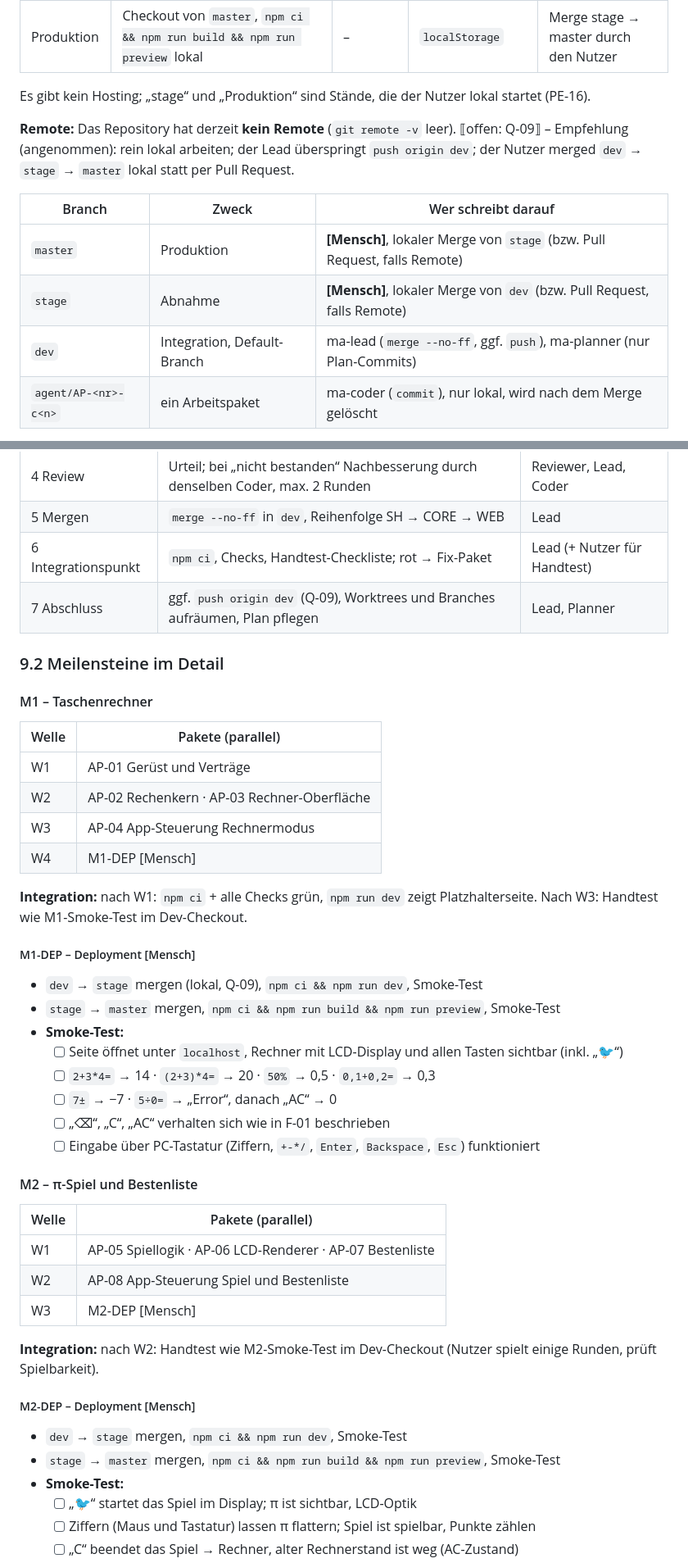
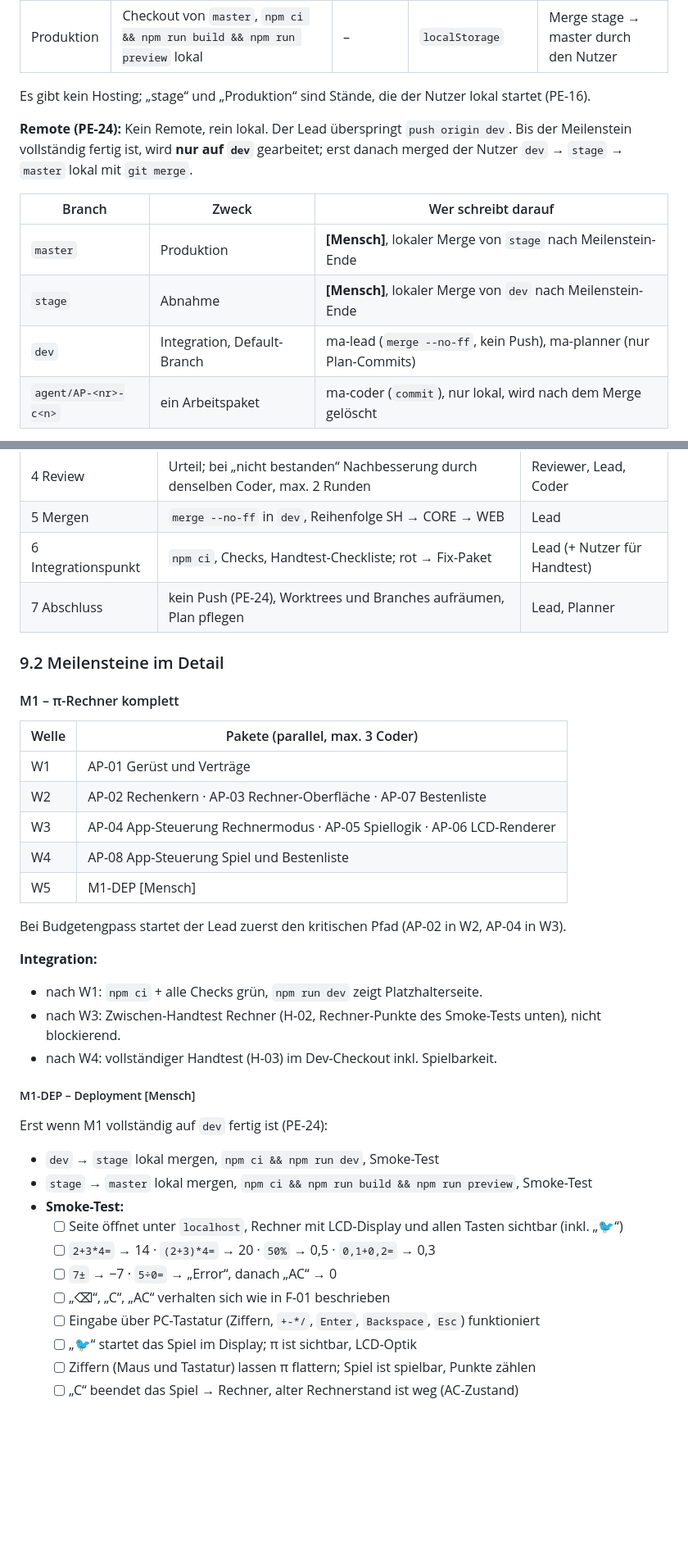
Before and after one commit to CemDCoding/flappyPiCalculator, a Markdown page: docs/masterBuildPlan.md, 2 parts joined by grey strips. Shown at 82% size. Rendered like a GitHub page; blank space fills up the shorter version.

Commit message:
plan: merge into single milestone M1, set budget to 50 percent, work locally on dev
Co-Authored-By: Claude Opus 5.5 <noreply@anthropic.com>

```diff
--- a/docs/masterBuildPlan.md
+++ b/docs/masterBuildPlan.md
@@ -223,13 +223,13 @@ Es gelten immer R1–R6 (siehe Agent-Dateien). Dieser Abschnitt konkretisiert si
 
 Es gibt kein Hosting; „stage“ und „Produktion“ sind Stände, die der Nutzer lokal startet (PE-16).
 
-**Remote:** Das Repository hat derzeit **kein Remote** (`git remote -v` leer). ⟦offen: Q-09⟧ – Empfehlung (angenommen): rein lokal arbeiten; der Lead überspringt `push origin dev`; der Nutzer merged `dev` → `stage` → `master` lokal statt per Pull Request.
+**Remote (PE-24):** Kein Remote, rein lokal. Der Lead überspringt `push origin dev`. Bis der Meilenstein vollständig fertig ist, wird **nur auf `dev`** gearbeitet; erst danach merged der Nutzer `dev` → `stage` → `master` lokal mit `git merge`.
 
 | Branch | Zweck | Wer schreibt darauf |
 |---|---|---|
-| `master` | Produktion | **[Mensch]**, lokaler Merge von `stage` (bzw. Pull Request, falls Remote) |
-| `stage` | Abnahme | **[Mensch]**, lokaler Merge von `dev` (bzw. Pull Request, falls Remote) |
-| `dev` | Integration, Default-Branch | ma-lead (`merge --no-ff`, ggf. `push`), ma-planner (nur Plan-Commits) |
+| `master` | Produktion | **[Mensch]**, lokaler Merge von `stage` nach Meilenstein-Ende |
+| `stage` | Abnahme | **[Mensch]**, lokaler Merge von `dev` nach Meilenstein-Ende |
+| `dev` | Integration, Default-Branch | ma-lead (`merge --no-ff`, kein Push), ma-planner (nur Plan-Commits) |
 | `agent/AP-<nr>-c<n>` | ein Arbeitspaket | ma-coder (`commit`), nur lokal, wird nach dem Merge gelöscht |
 
 **Worktrees (PE-20):** unter `D:\Private Projekte\mAtaschenRechnerFlappybird_worktree\<name>` (wie in den Agent-Regeln). Der Lead legt sie an und entfernt sie nach dem Merge.
@@ -336,47 +335,39 @@ flowchart TD
 | 4 Review | Urteil; bei „nicht bestanden“ Nachbesserung durch denselben Coder, max. 2 Runden | Reviewer, Lead, Coder |
 | 5 Mergen | `merge --no-ff` in `dev`, Reihenfolge SH → CORE → WEB | Lead |
 | 6 Integrationspunkt | `npm ci`, Checks, Handtest-Checkliste; rot → Fix-Paket | Lead (+ Nutzer für Handtest) |
-| 7 Abschluss | ggf. `push origin dev` (Q-09), Worktrees und Branches aufräumen, Plan pflegen | Lead, Planner |
+| 7 Abschluss | kein Push (PE-24), Worktrees und Branches aufräumen, Plan pflegen | Lead, Planner |
 
 ### 9.2 Meilensteine im Detail
 
-#### M1 – Taschenrechner
+#### M1 – π-Rechner komplett
 
-| Welle | Pakete (parallel) |
+| Welle | Pakete (parallel, max. 3 Coder) |
 |---|---|
 | W1 | AP-01 Gerüst und Verträge |
-| W2 | AP-02 Rechenkern · AP-03 Rechner-Oberfläche |
-| W3 | AP-04 App-Steuerung Rechnermodus |
-| W4 | M1-DEP [Mensch] |
+| W2 | AP-02 Rechenkern · AP-03 Rechner-Oberfläche · AP-07 Bestenliste |
+| W3 | AP-04 App-Steuerung Rechnermodus · AP-05 Spiellogik · AP-06 LCD-Renderer |
+| W4 | AP-08 App-Steuerung Spiel und Bestenliste |
+| W5 | M1-DEP [Mensch] |
 
-**Integration:** nach W1: `npm ci` + alle Checks grün, `npm run dev` zeigt Platzhalterseite. Nach W3: Handtest wie M1-Smoke-Test im Dev-Checkout.
+Bei Budgetengpass startet der Lead zuerst den kritischen Pfad (AP-02 in W2, AP-04 in W3).
+
+**Integration:**
+- nach W1: `npm ci` + alle Checks grün, `npm run dev` zeigt Platzhalterseite.
+- nach W3: Zwischen-Handtest Rechner (H-02, Rechner-Punkte des Smoke-Tests unten), nicht blockierend.
+- nach W4: vollständiger Handtest (H-03) im Dev-Checkout inkl. Spielbarkeit.
 
 ##### M1-DEP – Deployment [Mensch]
 
-- `dev` → `stage` mergen (lokal, Q-09), `npm ci && npm run dev`, Smoke-Test
-- `stage` → `master` mergen, `npm ci && npm run build && npm run preview`, Smoke-Test
+Erst wenn M1 vollständig auf `dev` fertig ist (PE-24):
+
+- `dev` → `stage` lokal mergen, `npm ci && npm run dev`, Smoke-Test
+- `stage` → `master` lokal mergen, `npm ci && npm run build && npm run preview`, Smoke-Test
 - **Smoke-Test:**
   - [ ] Seite öffnet unter `localhost`, Rechner mit LCD-Display und allen Tasten sichtbar (inkl. „🐦“)
   - [ ] `2+3*4=` → 14 · `(2+3)*4=` → 20 · `50%` → 0,5 · `0,1+0,2=` → 0,3
   - [ ] `7±` → −7 · `5÷0=` → „Error“, danach „AC“ → 0
   - [ ] „⌫“, „C“, „AC“ verhalten sich wie in F-01 beschrieben
   - [ ] Eingabe über PC-Tastatur (Ziffern, `+-*/`, `Enter`, `Backspace`, `Esc`) funktioniert
-
-#### M2 – π-Spiel und Bestenliste
-
-| Welle | Pakete (parallel) |
-|---|---|
-| W1 | AP-05 Spiellogik · AP-06 LCD-Renderer · AP-07 Bestenliste |
-| W2 | AP-08 App-Steuerung Spiel und Bestenliste |
-| W3 | M2-DEP [Mensch] |
-
-**Integration:** nach W2: Handtest wie M2-Smoke-Test im Dev-Checkout (Nutzer spielt einige Runden, prüft Spielbarkeit).
-
-##### M2-DEP – Deployment [Mensch]
-
-- `dev` → `stage` mergen, `npm ci && npm run dev`, Smoke-Test
-- `stage` → `master` mergen, `npm ci && npm run build && npm run preview`, Smoke-Test
-- **Smoke-Test:**
   - [ ] „🐦“ startet das Spiel im Display; π ist sichtbar, LCD-Optik
   - [ ] Ziffern (Maus und Tastatur) lassen π flattern; Spiel ist spielbar, Punkte zählen
   - [ ] „C“ beendet das Spiel → Rechner, alter Rechnerstand ist weg (AC-Zustand)
```
Also changed, not shown: other parts of docs/masterBuildPlan.md (+92 -93 lines).
